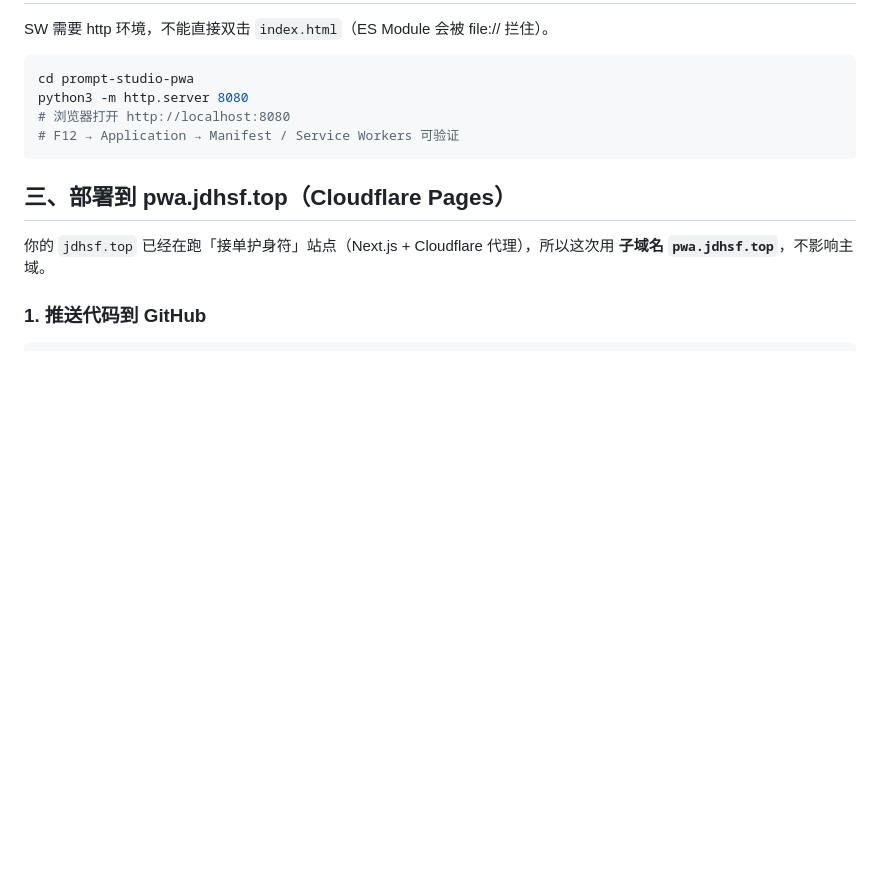
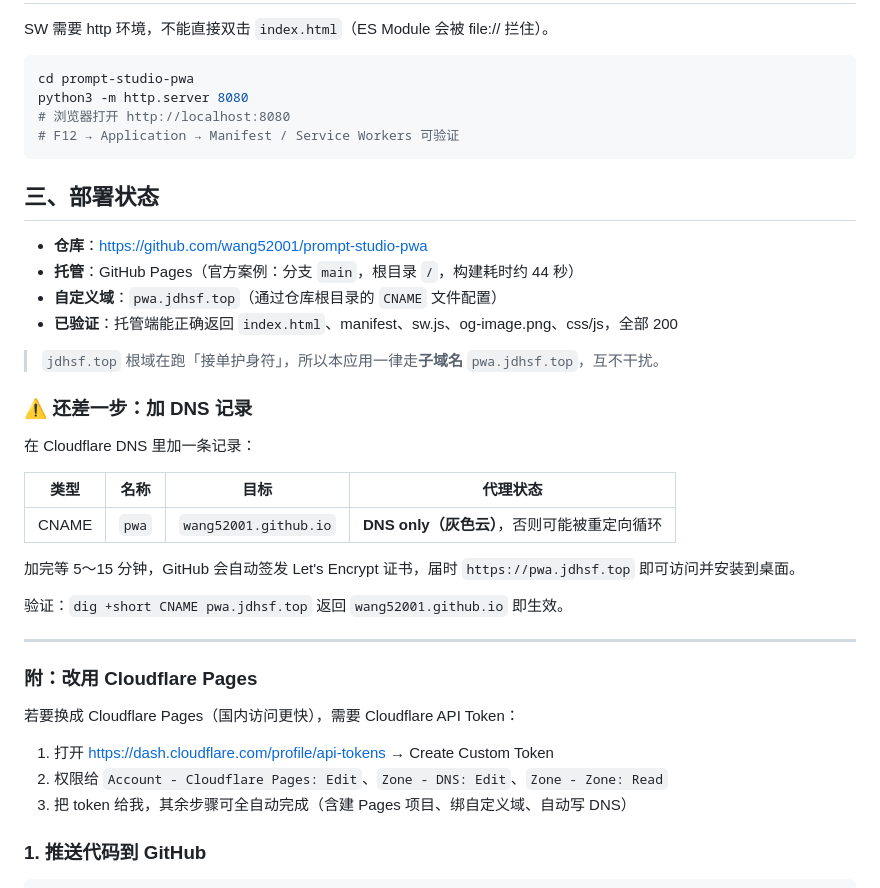
Before and after one commit to wang52001/prompt-studio-pwa, a Markdown page: README.md, the part around the change. Rendered like a GitHub page; blank space fills up the shorter version.

Commit message:
docs: 记录部署状态与剩余 DNS 步骤

````diff
--- a/README.md
+++ b/README.md
@@ -23,9 +23,36 @@ python3 -m http.server 8080
 # F12 → Application → Manifest / Service Workers 可验证
 ```
 
-## 三、部署到 pwa.jdhsf.top（Cloudflare Pages）
+## 三、部署状态
 
-你的 `jdhsf.top` 已经在跑「接单护身符」站点（Next.js + Cloudflare 代理），所以这次用 **子域名 `pwa.jdhsf.top`**，不影响主域。
+- **仓库**：https://github.com/wang52001/prompt-studio-pwa
+- **托管**：GitHub Pages（官方案例：分支 `main`，根目录 `/`，构建耗时约 44 秒）
+- **自定义域**：`pwa.jdhsf.top`（通过仓库根目录的 `CNAME` 文件配置）
+- **已验证**：托管端能正确返回 `index.html`、manifest、sw.js、og-image.png、css/js，全部 200
+
+> `jdhsf.top` 根域在跑「接单护身符」，所以本应用一律走**子域名** `pwa.jdhsf.top`，互不干扰。
+
+### ⚠️ 还差一步：加 DNS 记录
+
+在 Cloudflare DNS 里加一条记录：
+
+| 类型 | 名称 | 目标 | 代理状态 |
+| --- | --- | --- | --- |
+| CNAME | `pwa` | `wang52001.github.io` | **DNS only（灰色云）**，否则可能被重定向循环 |
+
+加完等 5～15 分钟，GitHub 会自动签发 Let's Encrypt 证书，届时 `https://pwa.jdhsf.top` 即可访问并安装到桌面。
+
+验证：`dig +short CNAME pwa.jdhsf.top` 返回 `wang52001.github.io` 即生效。
+
+---
+
+### 附：改用 Cloudflare Pages
+
+若要换成 Cloudflare Pages（国内访问更快），需要 Cloudflare API Token：
+
+1. 打开 https://dash.cloudflare.com/profile/api-tokens → Create Custom Token
+2. 权限给 `Account - Cloudflare Pages: Edit`、`Zone - DNS: Edit`、`Zone - Zone: Read`
+3. 把 token 给我，其余步骤可全自动完成（含建 Pages 项目、绑自定义域、自动写 DNS）
 
 ### 1. 推送代码到 GitHub
 
````
